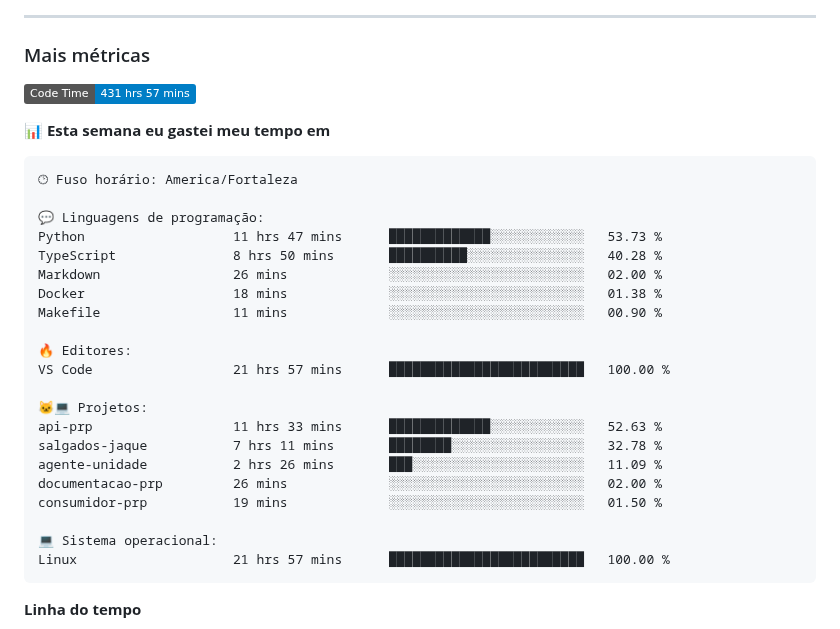
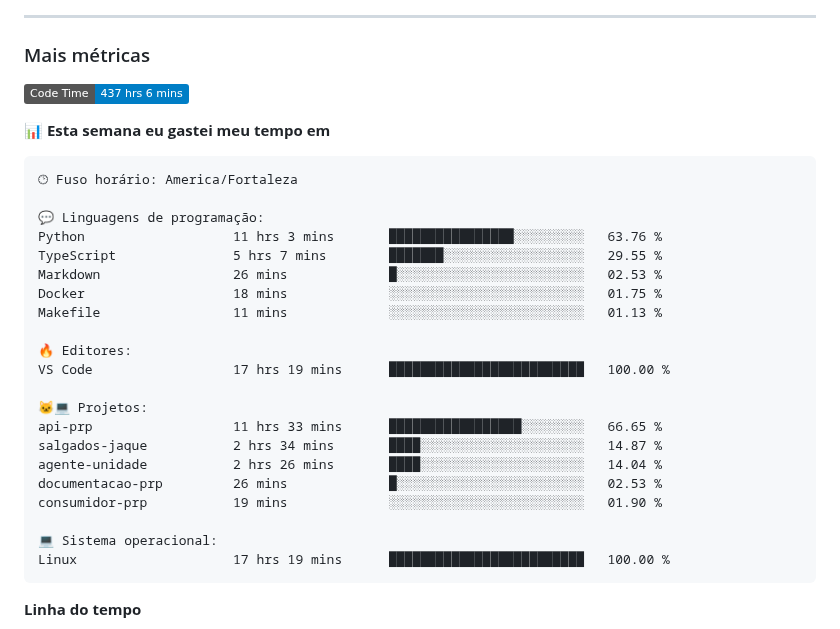
Before and after one commit to alcides07/alcides07, a Markdown page: README.md, the part around one of its changes. Drawn GitHub-style; badges without logos.

Commit message:
Updated with Dev Metrics

````diff
--- a/README.md
+++ b/README.md
@@ -43,7 +43,7 @@
 <h3>Mais métricas</h3>
 
 <!--START_SECTION:waka-->
-![Code Time](http://img.shields.io/badge/Code%20Time-431%20hrs%2057%20mins-blue)
+![Code Time](http://img.shields.io/badge/Code%20Time-437%20hrs%206%20mins-blue)
 
 📊 **Esta semana eu gastei meu tempo em**
 
@@ -51,24 +51,24 @@
 🕑︎ Fuso horário: America/Fortaleza
 
 💬 Linguagens de programação:
-Python                   11 hrs 47 mins      █████████████░░░░░░░░░░░░   53.73 %
-TypeScript               8 hrs 50 mins       ██████████░░░░░░░░░░░░░░░   40.28 %
-Markdown                 26 mins             ░░░░░░░░░░░░░░░░░░░░░░░░░   02.00 %
-Docker                   18 mins             ░░░░░░░░░░░░░░░░░░░░░░░░░   01.38 %
-Makefile                 11 mins             ░░░░░░░░░░░░░░░░░░░░░░░░░   00.90 %
+Python                   11 hrs 3 mins       ████████████████░░░░░░░░░   63.76 %
+TypeScript               5 hrs 7 mins        ███████░░░░░░░░░░░░░░░░░░   29.55 %
+Markdown                 26 mins             █░░░░░░░░░░░░░░░░░░░░░░░░   02.53 %
+Docker                   18 mins             ░░░░░░░░░░░░░░░░░░░░░░░░░   01.75 %
+Makefile                 11 mins             ░░░░░░░░░░░░░░░░░░░░░░░░░   01.13 %
 
 🔥 Editores:
-VS Code                  21 hrs 57 mins      █████████████████████████   100.00 %
+VS Code                  17 hrs 19 mins      █████████████████████████   100.00 %
 
 🐱‍💻 Projetos:
-api-prp                  11 hrs 33 mins      █████████████░░░░░░░░░░░░   52.63 %
-salgados-jaque           7 hrs 11 mins       ████████░░░░░░░░░░░░░░░░░   32.78 %
-agente-unidade           2 hrs 26 mins       ███░░░░░░░░░░░░░░░░░░░░░░   11.09 %
-documentacao-prp         26 mins             ░░░░░░░░░░░░░░░░░░░░░░░░░   02.00 %
-consumidor-prp           19 mins             ░░░░░░░░░░░░░░░░░░░░░░░░░   01.50 %
+api-prp                  11 hrs 33 mins      █████████████████░░░░░░░░   66.65 %
+salgados-jaque           2 hrs 34 mins       ████░░░░░░░░░░░░░░░░░░░░░   14.87 %
+agente-unidade           2 hrs 26 mins       ████░░░░░░░░░░░░░░░░░░░░░   14.04 %
+documentacao-prp         26 mins             █░░░░░░░░░░░░░░░░░░░░░░░░   02.53 %
+consumidor-prp           19 mins             ░░░░░░░░░░░░░░░░░░░░░░░░░   01.90 %
 
 💻 Sistema operacional:
-Linux                    21 hrs 57 mins      █████████████████████████   100.00 %
+Linux                    17 hrs 19 mins      █████████████████████████   100.00 %
 ```
 
 **Linha do tempo**
````
Also changed, not shown: other parts of README.md (+1 -1 lines), assets/bar_graph.png.
